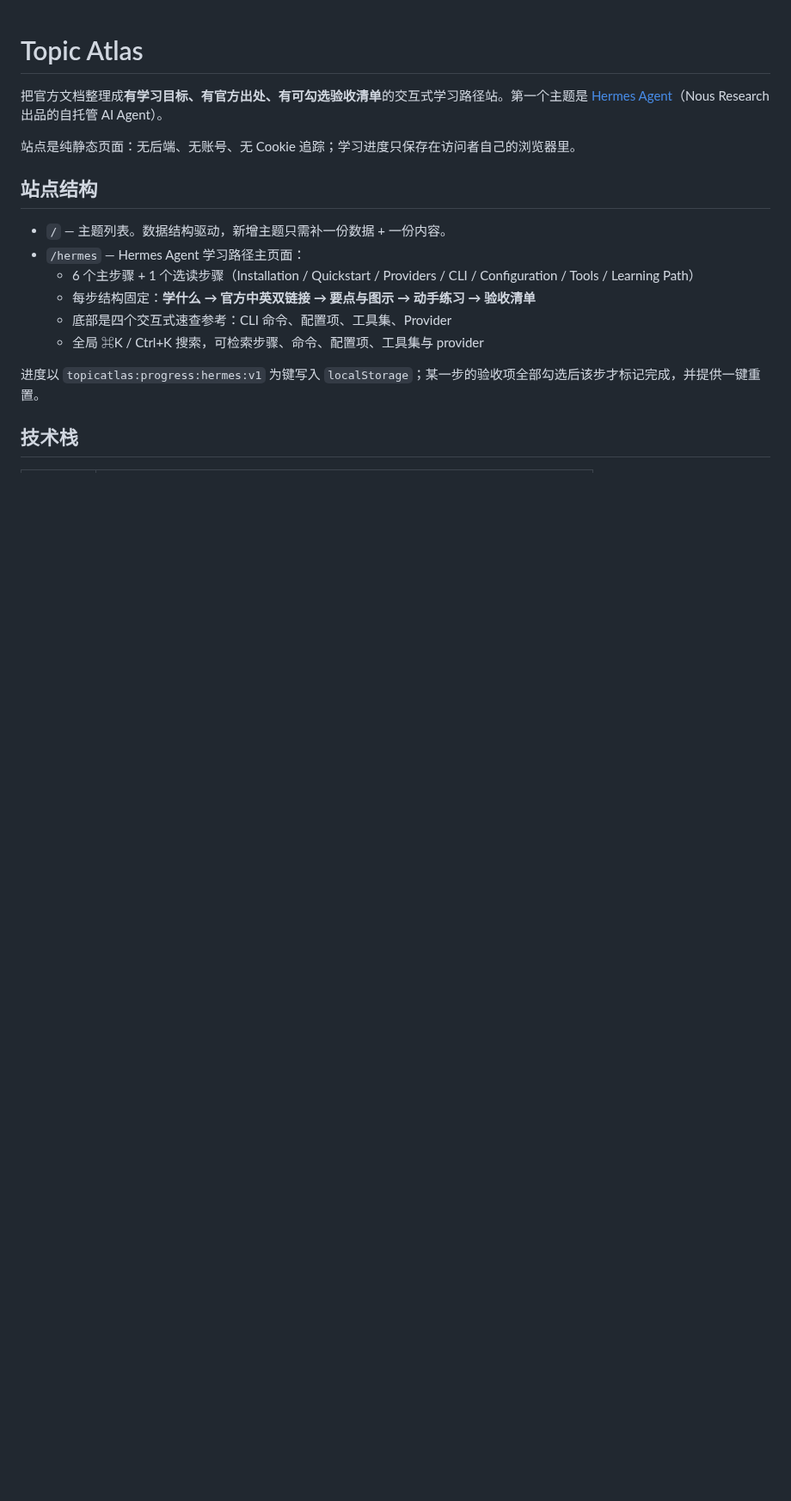
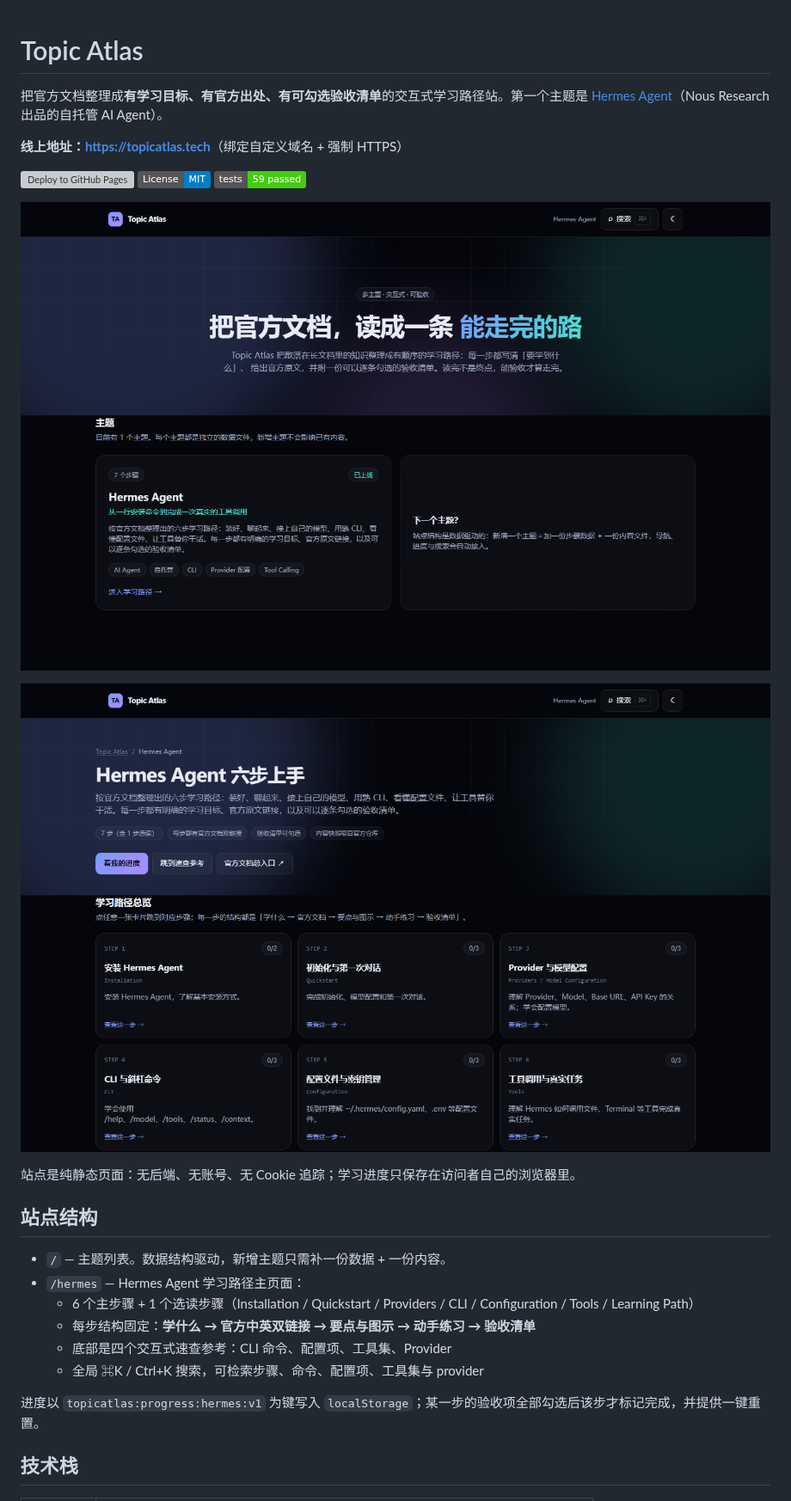
Before and after one commit to fategao/topicatlas, a Markdown page: README.md, the part around one of its changes. Shown at 86% size. Drawn GitHub-style; pictures changed too: docs/screenshots/hermes-learning-path.png (added), docs/screenshots/home.png (added); badges without logos; blank space fills up the shorter version; grey boxes are pictures that could not be loaded.

Commit message:
\ docs: 补齐 LICENSE、README 线上地址与截图；fix: 深链 canonical 指向自身、sitemap 用最终地址\

```diff
--- a/README.md
+++ b/README.md
@@ -1,6 +1,16 @@
 # Topic Atlas
 
 把官方文档整理成**有学习目标、有官方出处、有可勾选验收清单**的交互式学习路径站。第一个主题是 [Hermes Agent](https://hermes-agent.nousresearch.com/)（Nous Research 出品的自托管 AI Agent）。
+
+**线上地址：[https://topicatlas.tech](https://topicatlas.tech)**（绑定自定义域名 + 强制 HTTPS）
+
+[![Deploy to GitHub Pages](https://github.com/fategao/topicatlas/actions/workflows/deploy.yml/badge.svg)](https://github.com/fategao/topicatlas/actions/workflows/deploy.yml)
+[![License: MIT](https://img.shields.io/badge/License-MIT-blue.svg)](LICENSE)
+[![Tests](https://img.shields.io/badge/tests-59%20passed-brightgreen.svg)](tests)
+
+![Topic Atlas 首页](docs/screenshots/home.png)
+
+![Hermes Agent 学习路径](docs/screenshots/hermes-learning-path.png)
 
 站点是纯静态页面：无后端、无账号、无 Cookie 追踪；学习进度只保存在访问者自己的浏览器里。
 
```
Also changed, not shown: other parts of README.md (+13 -0 lines), 4 other files.
